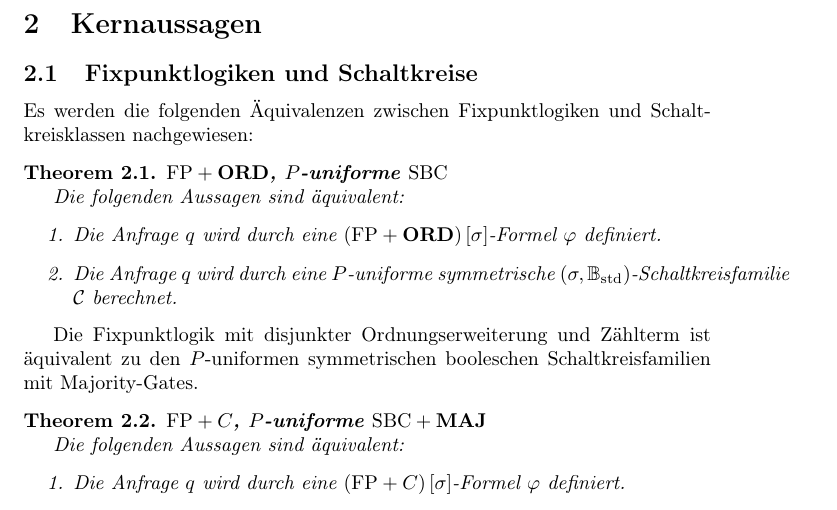
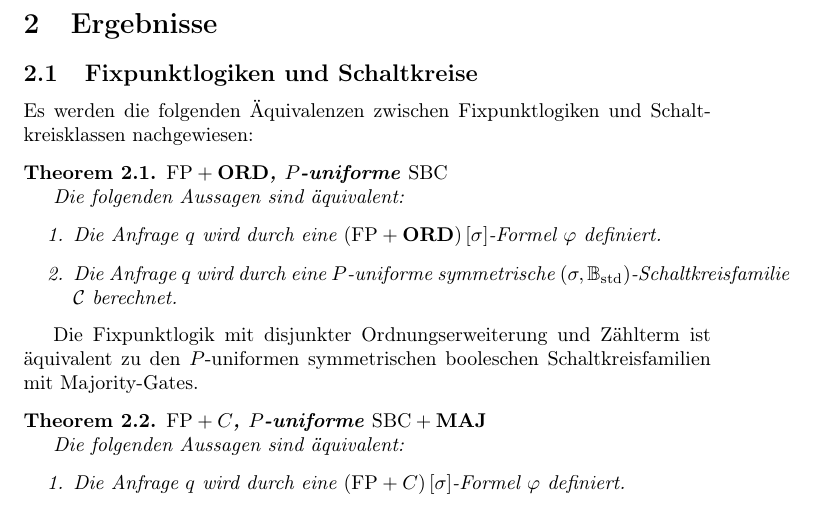
Before and after one commit to cburschka/m, a LaTeX document (master.tex): part of page 2 of 48, cut at the place of the change. Compiled offline with pdfLaTeX.

Commit message:
Retitle results

```diff
--- a/master.tex
+++ b/master.tex
@@ -102,7 +102,7 @@ Schweikardt, Segoufin{]}.)
 \pagebreak{}
 
 
-\section{Kernaussagen}
+\section{Ergebnisse}
 
 
 \subsection{Fixpunktlogiken und Schaltkreise}
```
Also changed, not shown: 1 other file.
